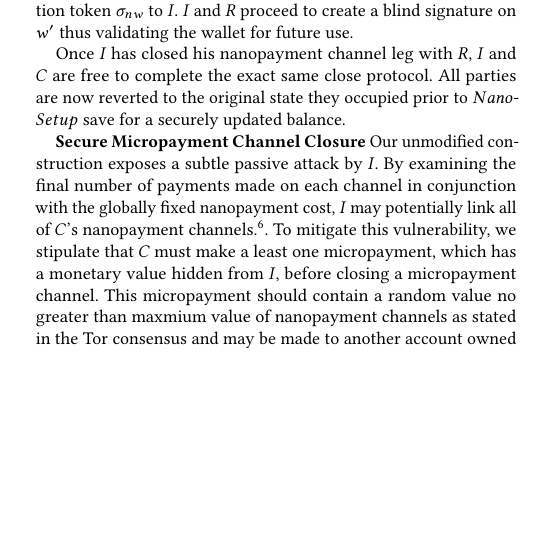
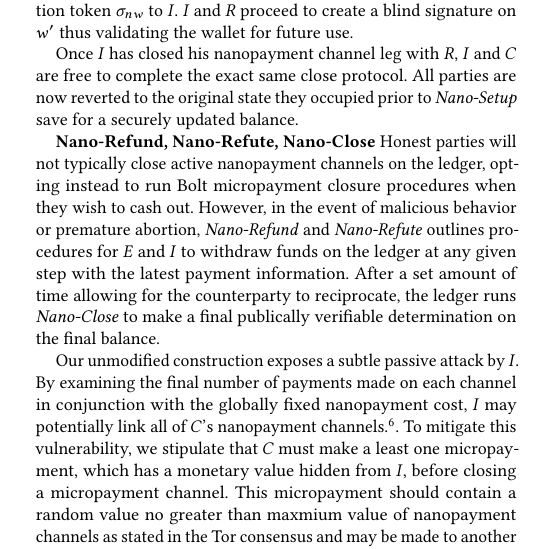
Before and after one commit to thiennamdinh/moneTor, a LaTeX thesis (paper/main.tex, which reads paper/sections/payment-design.tex): part of one column of page 6 of 17, cut so that both start at the same text, the shorter picture padded with empty space. Compiled offline with pdfLaTeX.

Commit message:
added nano-refute/refund/close to 5.3

```diff
--- a/paper/sections/payment-design.tex
+++ b/paper/sections/payment-design.tex
@@ -201,25 +201,34 @@ the wallet for future use.
 
 Once $I$ has closed his nanopayment channel leg with $R$, $I$ and $C$ are free
 to complete the exact same close protocol. All parties are now reverted to the
-original state they occupied prior to $Nano$-$Setup$ save for a securely updated
+original state they occupied prior to \emph{Nano-Setup} save for a securely updated
 balance.
 
-\textbf{Secure Micropayment Channel Closure} Our unmodified construction exposes
-a subtle passive attack by $I$. By examining the final number of payments made
-on each channel in conjunction with the globally fixed nanopayment cost, $I$ may
-potentially link all of $C$'s nanopayment channels.\footnote{This attack is best
-  illustrated with a trivial example. Suppose that $I$ facilitates a number of
-  nanopayment channels with the following number of payments, each of which is
-  known to represent one unit of money: $[58, 839, 356, 881, 23, 89, 561]$ Now
-  that $C$ closes her micropayment channel and terminates with exactly 404 units
-  of money. Once the micropayment channel is closed, $I$ must necessary gain
-  knowledge of the final balance of funds and can easily link the first and
-  third nanopayment channels as belonging to the same $C$}. To mitigate this
-vulnerability, we stipulate that $C$ must make a least one micropayment, which
-has a monetary value hidden from $I$, before closing a micropayment
-channel. This micropayment should contain a random value no greater than maxmium
-value of nanopayment channels as stated in the Tor consensus and may be made to
-another account owned by $C$.
+\textbf{Nano-Refund, Nano-Refute, Nano-Close} Honest parties will not typically
+close active nanopayment channels on the ledger, opting instead to run Bolt
+micropayment closure procedures when they wish to cash out. However, in the
+event of malicious behavior or premature abortion, \emph{Nano-Refund} and
+\emph{Nano-Refute} outlines procedures for $E$ and $I$ to withdraw funds on the
+ledger at any given step with the latest payment information. After a set amount
+of time allowing for the counterparty to reciprocate, the ledger runs
+\emph{Nano-Close} to make a final publically verifiable determination on the
+final balance.
+
+Our unmodified construction exposes a subtle passive attack by $I$. By examining
+the final number of payments made on each channel in conjunction with the
+globally fixed nanopayment cost, $I$ may potentially link all of $C$'s
+nanopayment channels.\footnote{This attack is best illustrated with a trivial
+  example. Suppose that $I$ facilitates a number of nanopayment channels with
+  the following number of payments, each of which is known to represent one unit
+  of money: $[58, 839, 356, 881, 23, 89, 561]$ Now that $C$ closes her
+  micropayment channel and terminates with exactly 404 units of money. Once the
+  micropayment channel is closed, $I$ must necessary gain knowledge of the final
+  balance of funds and can easily link the first and third nanopayment channels
+  as belonging to the same $C$}. To mitigate this vulnerability, we stipulate
+that $C$ must make a least one micropayment, which has a monetary value hidden
+from $I$, before closing a micropayment channel. This micropayment should
+contain a random value no greater than maxmium value of nanopayment channels as
+stated in the Tor consensus and may be made to another account owned by $C$.
 
 \subsection{Implementation}
 
```
Also changed, not shown: paper/sections/payment-design.tex (4 more changed lines).
